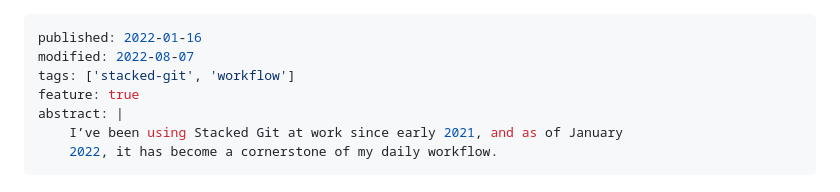
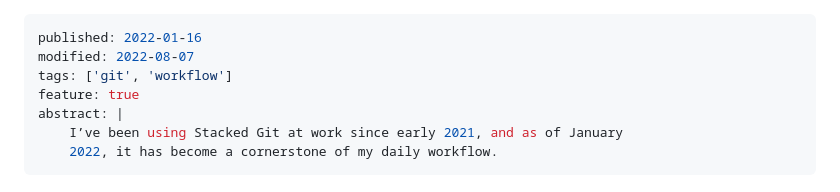
Before and after one commit to lthms/soap.coffee-lthms, a Markdown page: site/posts/StackedGit.md, the part around the change. Drawn GitHub-style.

Commit message:
stacke-git is too specific of a tag

```diff
--- a/site/posts/StackedGit.md
+++ b/site/posts/StackedGit.md
@@ -1,7 +1,7 @@
 ---
 published: 2022-01-16
 modified: 2022-08-07
-tags: ['stacked-git', 'workflow']
+tags: ['git', 'workflow']
 feature: true
 abstract: |
     I’ve been using Stacked Git at work since early 2021, and as of January
```
Also changed, not shown: site/posts/StackedGit2.md (+1 -1 lines), site/posts/StackedGitPatchTheory.md (+1 -1 lines).
